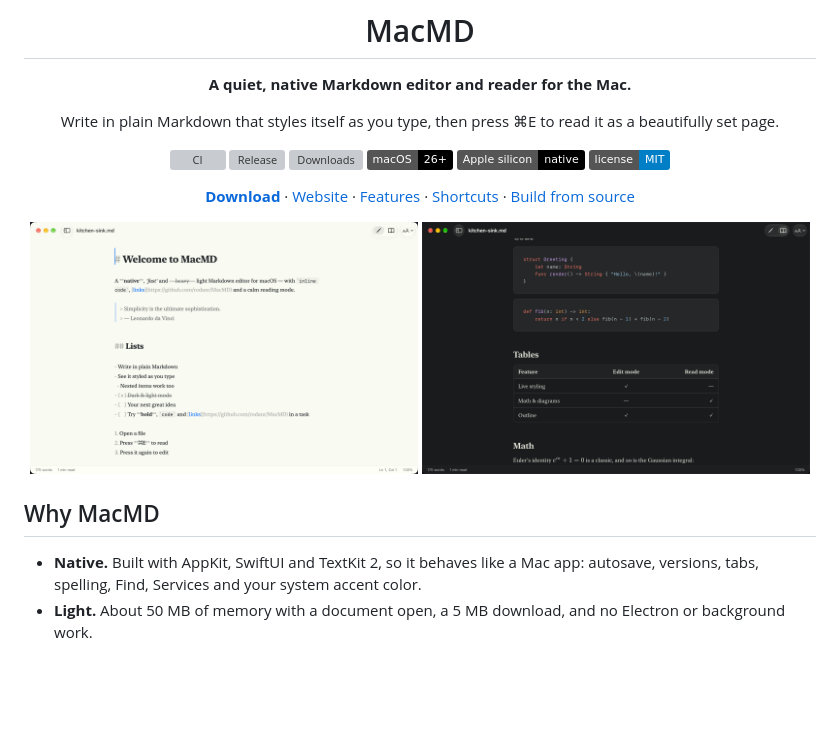
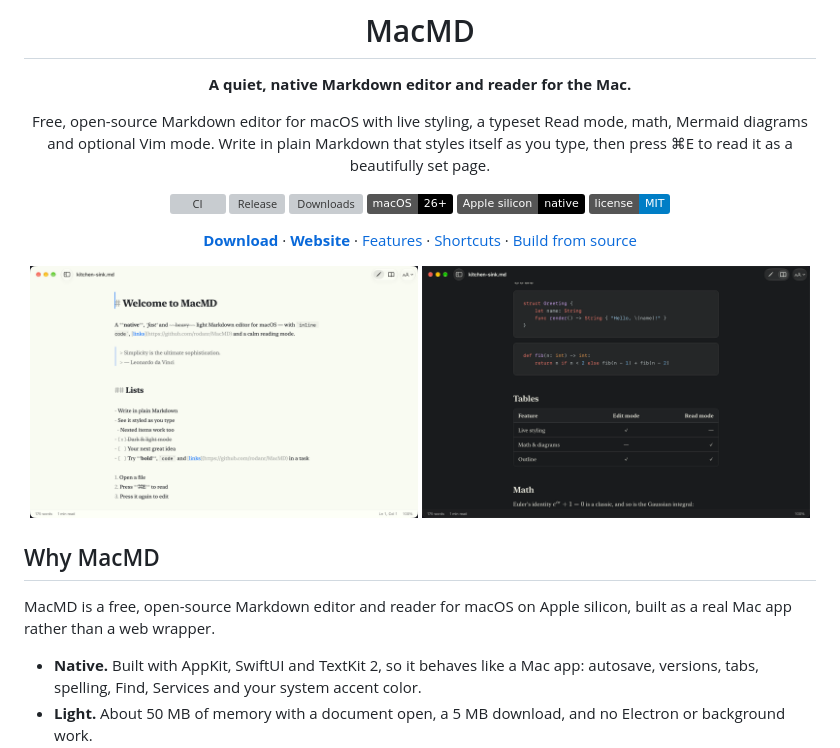
Before and after one commit to rodanr/MacMD, a Markdown page: README.md, the part around one of its changes. Rendered like a GitHub page; badges without logos; blank space fills up the shorter version; grey boxes are pictures that could not be loaded.

Commit message:
docs(readme): improve search keywords and alt text

```diff
--- a/README.md
+++ b/README.md
@@ -6,7 +6,9 @@
 
 **A quiet, native Markdown editor and reader for the Mac.**
 
-Write in plain Markdown that styles itself as you type, then press ⌘E to read it as a beautifully set page.
+Free, open-source Markdown editor for macOS with live styling, a typeset Read mode, math, Mermaid diagrams and
+optional Vim mode. Write in plain Markdown that styles itself as you type, then press ⌘E to read it as a
+beautifully set page.
 
 [![CI](https://github.com/rodanr/MacMD/actions/workflows/ci.yml/badge.svg)](https://github.com/rodanr/MacMD/actions/workflows/ci.yml)
 [![Release](https://img.shields.io/github/v/release/rodanr/MacMD?sort=semver&cacheSeconds=3600)](https://github.com/rodanr/MacMD/releases/latest)
@@ -15,7 +17,7 @@ Write in plain Markdown that styles itself as you type, then press ⌘E to read
 ![Apple silicon](https://img.shields.io/badge/Apple%20silicon-native-black)
 [![License: MIT](https://img.shields.io/badge/license-MIT-blue)](LICENSE)
 
-[**Download**](https://github.com/rodanr/MacMD/releases/latest) · [Website](https://macmd.rodan.com.np) · [Features](#features) · [Shortcuts](#keyboard-shortcuts) · [Build from source](#build-from-source)
+[**Download**](https://github.com/rodanr/MacMD/releases/latest) · [**Website**](https://macmd.rodan.com.np) · [Features](#features) · [Shortcuts](#keyboard-shortcuts) · [Build from source](#build-from-source)
 
 </div>
 
@@ -25,6 +27,9 @@ Write in plain Markdown that styles itself as you type, then press ⌘E to read
 </p>
 
 ## Why MacMD
+
+MacMD is a free, open-source Markdown editor and reader for macOS on Apple silicon, built as a real Mac app
+rather than a web wrapper.
 
 - **Native.** Built with AppKit, SwiftUI and TextKit 2, so it behaves like a Mac app: autosave, versions,
   tabs, spelling, Find, Services and your system accent color.
```
Also changed, not shown: other parts of README.md (+2 -2 lines).
